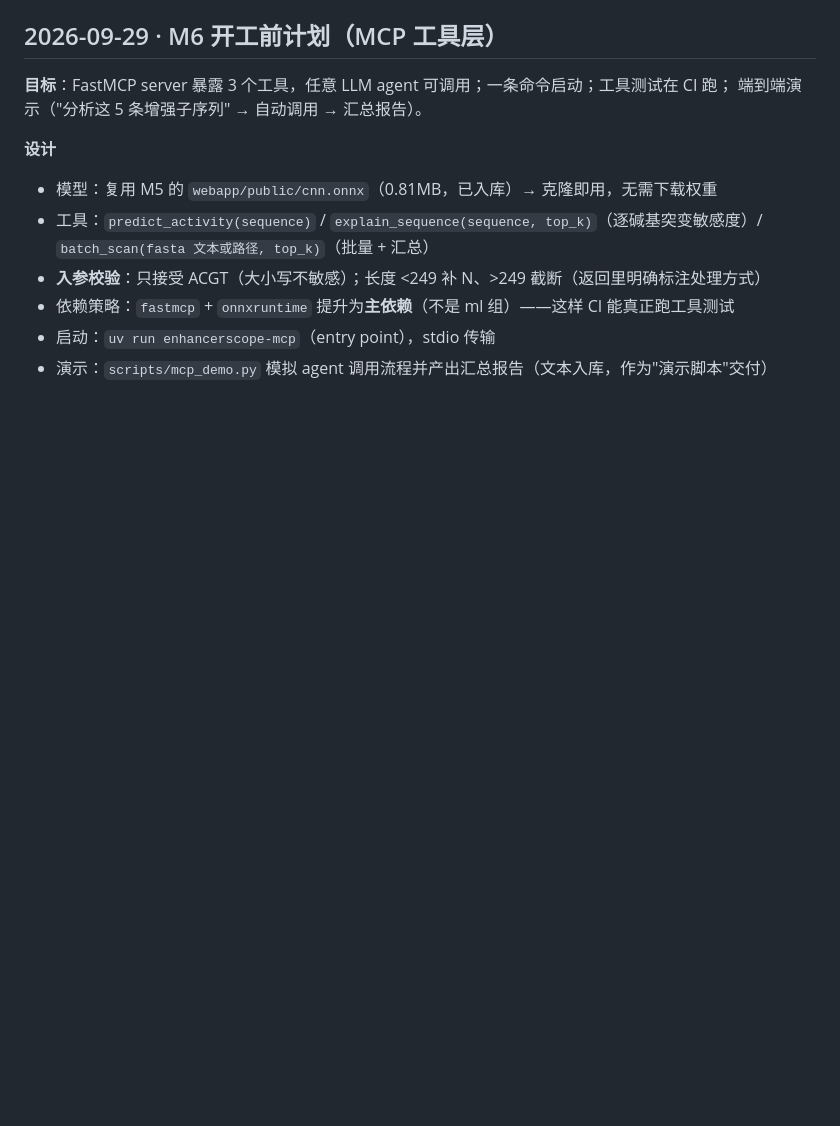
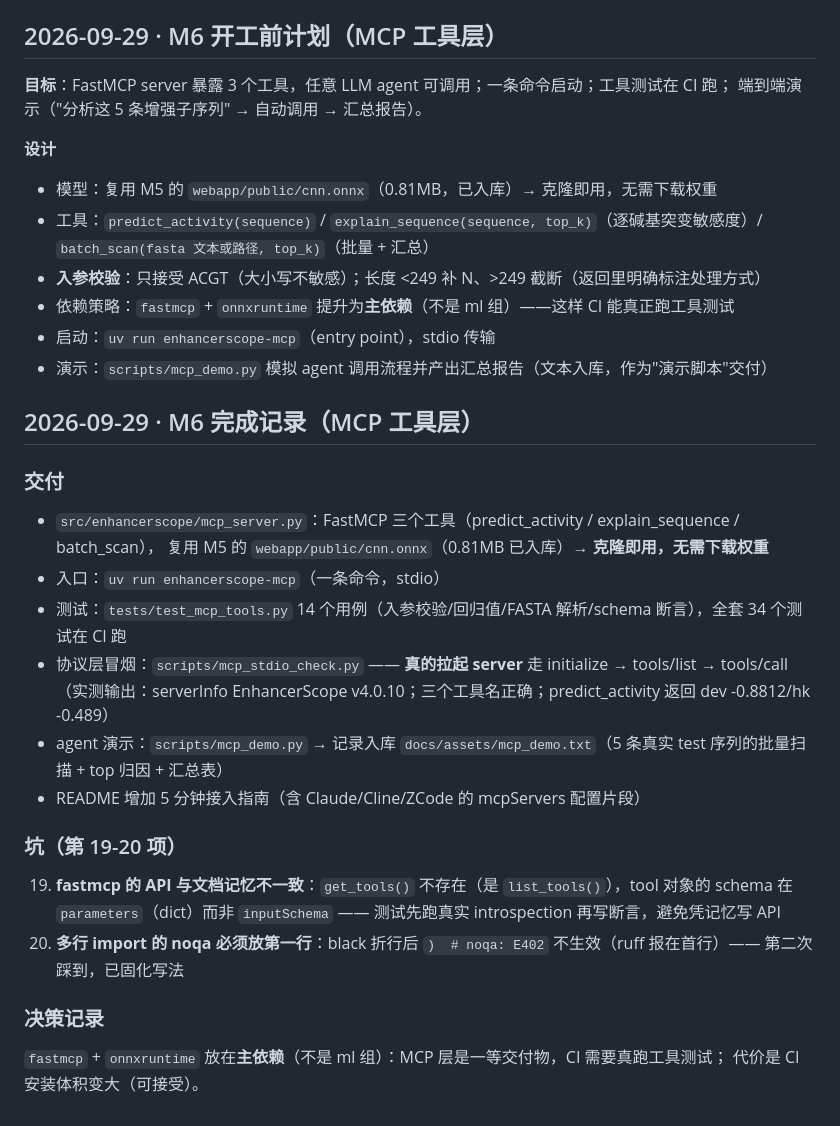
Before and after one commit to fzyz-whx/EnhancerScope, a Markdown page: docs/devlog.md, the part around the change. Rendered like a GitHub page; blank space fills up the shorter version.

```diff
--- a/docs/devlog.md
+++ b/docs/devlog.md
@@ -353,3 +353,25 @@ results/baseline.csv。
 - 依赖策略：`fastmcp` + `onnxruntime` 提升为**主依赖**（不是 ml 组）——这样 CI 能真正跑工具测试
 - 启动：`uv run enhancerscope-mcp`（entry point），stdio 传输
 - 演示：`scripts/mcp_demo.py` 模拟 agent 调用流程并产出汇总报告（文本入库，作为"演示脚本"交付）
+
+## 2026-09-29 · M6 完成记录（MCP 工具层）
+
+### 交付
+- `src/enhancerscope/mcp_server.py`：FastMCP 三个工具（predict_activity / explain_sequence / batch_scan），
+  复用 M5 的 `webapp/public/cnn.onnx`（0.81MB 已入库）→ **克隆即用，无需下载权重**
+- 入口：`uv run enhancerscope-mcp`（一条命令，stdio）
+- 测试：`tests/test_mcp_tools.py` 14 个用例（入参校验/回归值/FASTA 解析/schema 断言），全套 34 个测试在 CI 跑
+- 协议层冒烟：`scripts/mcp_stdio_check.py` —— **真的拉起 server** 走 initialize → tools/list → tools/call
+  （实测输出：serverInfo EnhancerScope v4.0.10；三个工具名正确；predict_activity 返回 dev -0.8812/hk -0.489）
+- agent 演示：`scripts/mcp_demo.py` → 记录入库 `docs/assets/mcp_demo.txt`（5 条真实 test 序列的批量扫描 + top 归因 + 汇总表）
+- README 增加 5 分钟接入指南（含 Claude/Cline/ZCode 的 mcpServers 配置片段）
+
+### 坑（第 19-20 项）
+19. **fastmcp 的 API 与文档记忆不一致**：`get_tools()` 不存在（是 `list_tools()`），tool 对象的 schema 在
+    `parameters`（dict）而非 `inputSchema` —— 测试先跑真实 introspection 再写断言，避免凭记忆写 API
+20. **多行 import 的 noqa 必须放第一行**：black 折行后 `)  # noqa: E402` 不生效（ruff 报在首行）——
+    第二次踩到，已固化写法
+
+### 决策记录
+`fastmcp` + `onnxruntime` 放在**主依赖**（不是 ml 组）：MCP 层是一等交付物，CI 需要真跑工具测试；
+代价是 CI 安装体积变大（可接受）。
```
Also changed, not shown: README.md (+32 -0 lines).
